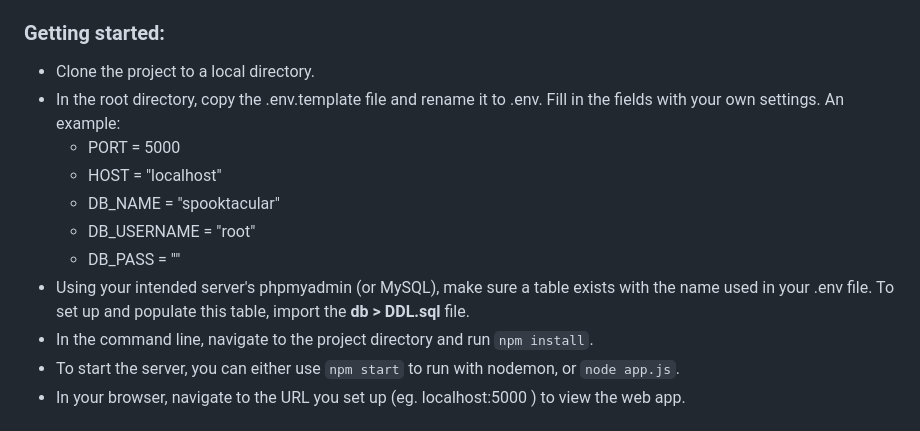
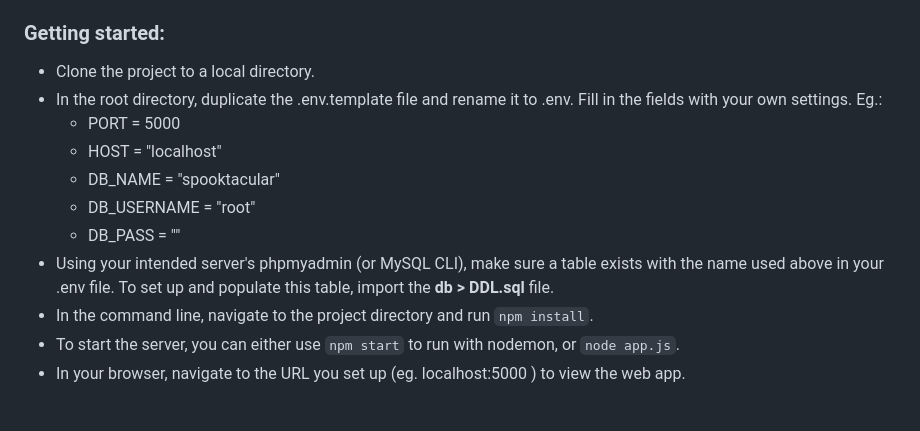
Before and after one commit to peppercorno/spooktacular-db, a Markdown page: README.md, the part around the change. Drawn GitHub-style.

Commit message:
Update README.md
Minor changes

```diff
--- a/README.md
+++ b/README.md
@@ -7,13 +7,13 @@ Node.js, Express, MySQL CRUD project
 ### Getting started:
 
 -   Clone the project to a local directory.
--   In the root directory, copy the .env.template file and rename it to .env. Fill in the fields with your own settings. An example:
+-   In the root directory, duplicate the .env.template file and rename it to .env. Fill in the fields with your own settings. Eg.:
     -   PORT = 5000
     -   HOST = "localhost"
     -   DB_NAME = "spooktacular"
     -   DB_USERNAME = "root"
     -   DB_PASS = ""
--   Using your intended server's phpmyadmin (or MySQL), make sure a table exists with the name used in your .env file. To set up and populate this table, import the **db > DDL.sql** file.
+-   Using your intended server's phpmyadmin (or MySQL CLI), make sure a table exists with the name used above in your .env file. To set up and populate this table, import the **db > DDL.sql** file.
 -   In the command line, navigate to the project directory and run `npm install`.
 -   To start the server, you can either use `npm start` to run with nodemon, or `node app.js`.
 -   In your browser, navigate to the URL you set up (eg. localhost:5000 ) to view the web app.
```
